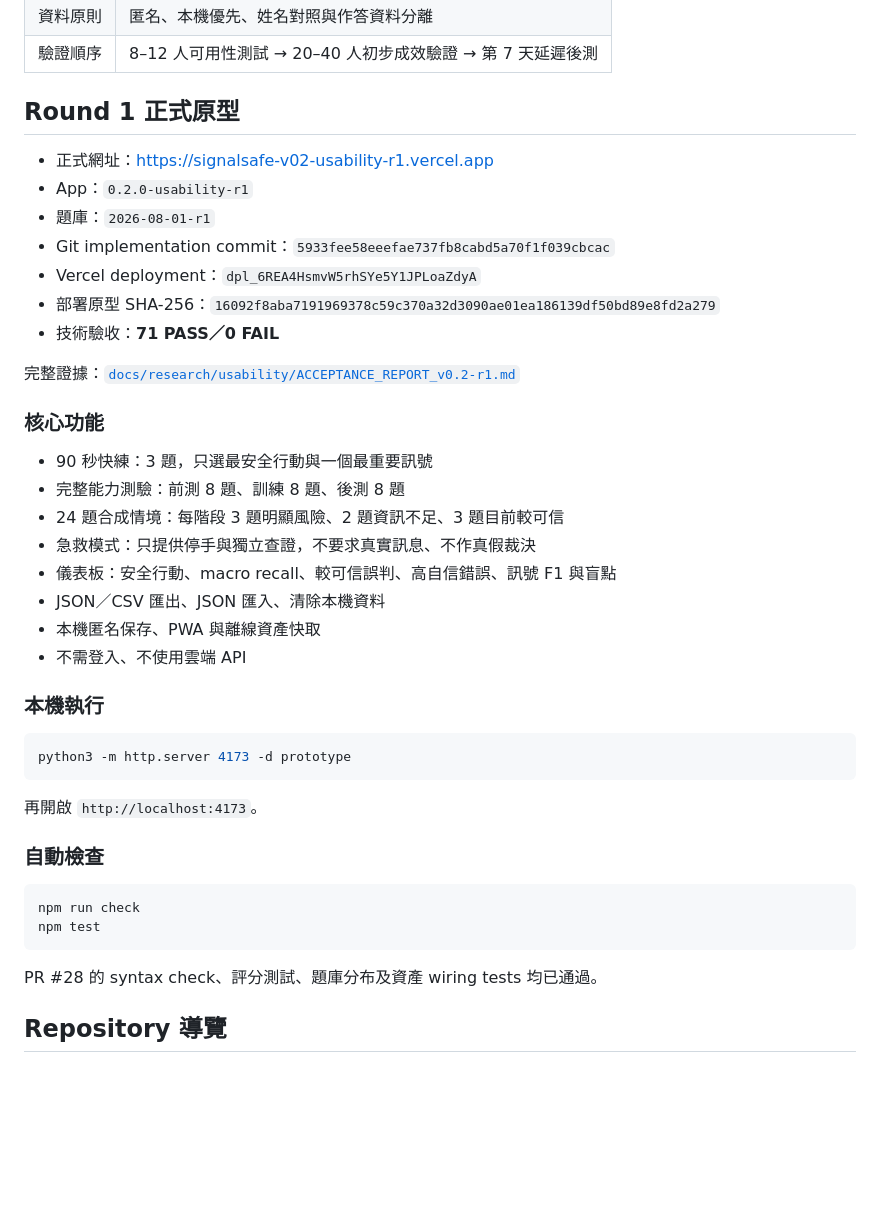
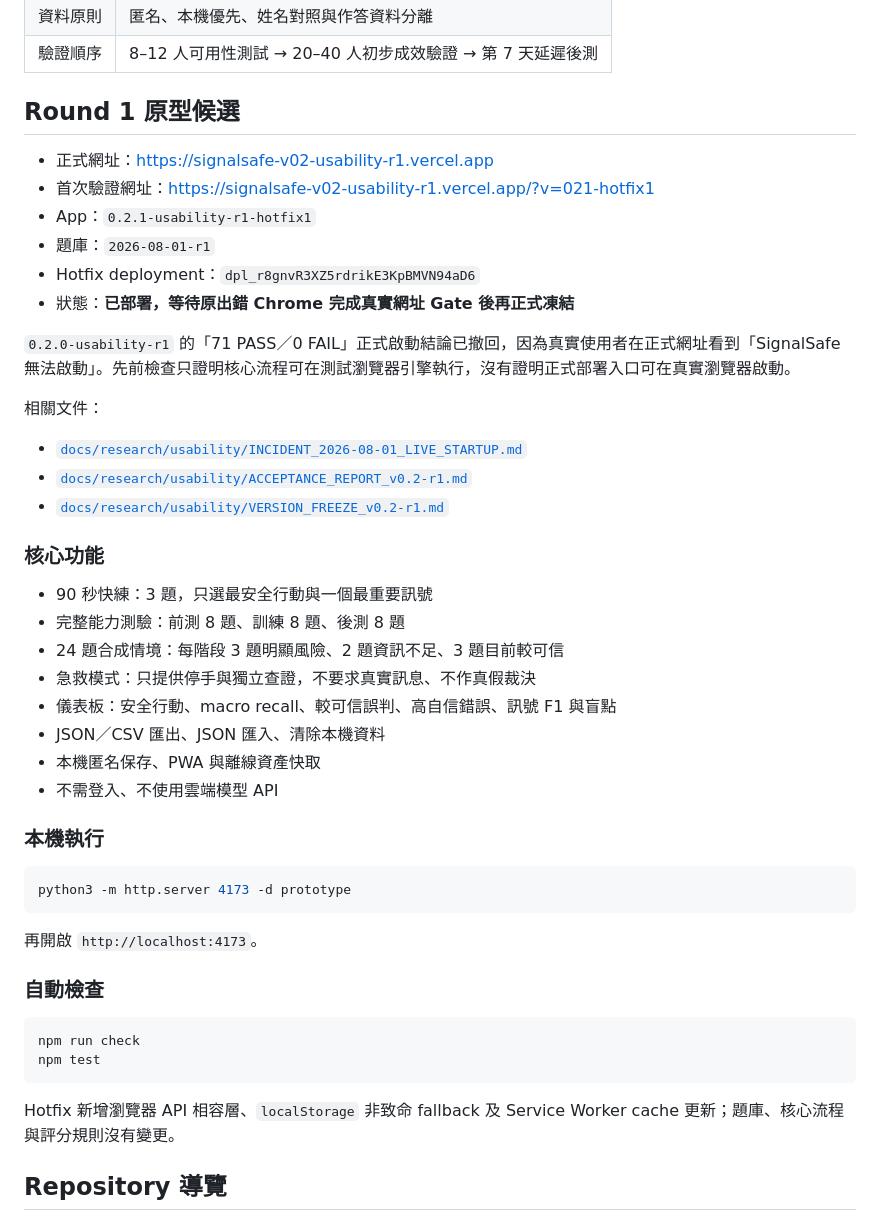
Before and after one commit to kodlbegiko/Signalsafe, a Markdown page: README.md, the part around one of its changes. Rendered like a GitHub page; blank space fills up the shorter version.

Commit message:
docs: correct README after live startup failure

````diff
--- a/README.md
+++ b/README.md
@@ -20,17 +20,22 @@ SignalSafe 是一套面向 **16–18 歲高中階段學生**的防詐決策訓
 | 資料原則 | 匿名、本機優先、姓名對照與作答資料分離 |
 | 驗證順序 | 8–12 人可用性測試 → 20–40 人初步成效驗證 → 第 7 天延遲後測 |
 
-## Round 1 正式原型
+## Round 1 原型候選
 
 - 正式網址：https://signalsafe-v02-usability-r1.vercel.app
-- App：`0.2.0-usability-r1`
+- 首次驗證網址：https://signalsafe-v02-usability-r1.vercel.app/?v=021-hotfix1
+- App：`0.2.1-usability-r1-hotfix1`
 - 題庫：`2026-08-01-r1`
-- Git implementation commit：`5933fee58eeefae737fb8cabd5a70f1f039cbcac`
-- Vercel deployment：`dpl_6REA4HsmvW5rhSYe5Y1JPLoaZdyA`
-- 部署原型 SHA-256：`16092f8aba7191969378c59c370a32d3090ae01ea186139df50bd89e8fd2a279`
-- 技術驗收：**71 PASS／0 FAIL**
+- Hotfix deployment：`dpl_r8gnvR3XZ5rdrikE3KpBMVN94aD6`
+- 狀態：**已部署，等待原出錯 Chrome 完成真實網址 Gate 後再正式凍結**
 
-完整證據：[`docs/research/usability/ACCEPTANCE_REPORT_v0.2-r1.md`](docs/research/usability/ACCEPTANCE_REPORT_v0.2-r1.md)
+`0.2.0-usability-r1` 的「71 PASS／0 FAIL」正式啟動結論已撤回，因為真實使用者在正式網址看到「SignalSafe 無法啟動」。先前檢查只證明核心流程可在測試瀏覽器引擎執行，沒有證明正式部署入口可在真實瀏覽器啟動。
+
+相關文件：
+
+- [`docs/research/usability/INCIDENT_2026-08-01_LIVE_STARTUP.md`](docs/research/usability/INCIDENT_2026-08-01_LIVE_STARTUP.md)
+- [`docs/research/usability/ACCEPTANCE_REPORT_v0.2-r1.md`](docs/research/usability/ACCEPTANCE_REPORT_v0.2-r1.md)
+- [`docs/research/usability/VERSION_FREEZE_v0.2-r1.md`](docs/research/usability/VERSION_FREEZE_v0.2-r1.md)
 
 ### 核心功能
 
@@ -41,7 +46,7 @@ SignalSafe 是一套面向 **16–18 歲高中階段學生**的防詐決策訓
 - 儀表板：安全行動、macro recall、較可信誤判、高自信錯誤、訊號 F1 與盲點
 - JSON／CSV 匯出、JSON 匯入、清除本機資料
 - 本機匿名保存、PWA 與離線資產快取
-- 不需登入、不使用雲端 API
+- 不需登入、不使用雲端模型 API
 
 ### 本機執行
 
@@ -58,7 +63,7 @@ npm run check
 npm test
 ```
 
-PR #28 的 syntax check、評分測試、題庫分布及資產 wiring tests 均已通過。
+Hotfix 新增瀏覽器 API 相容層、`localStorage` 非致命 fallback 及 Service Worker cache 更新；題庫、核心流程與評分規則沒有變更。
 
 ## Repository 導覽
 
````
Also changed, not shown: other parts of README.md (+5 -9 lines).
